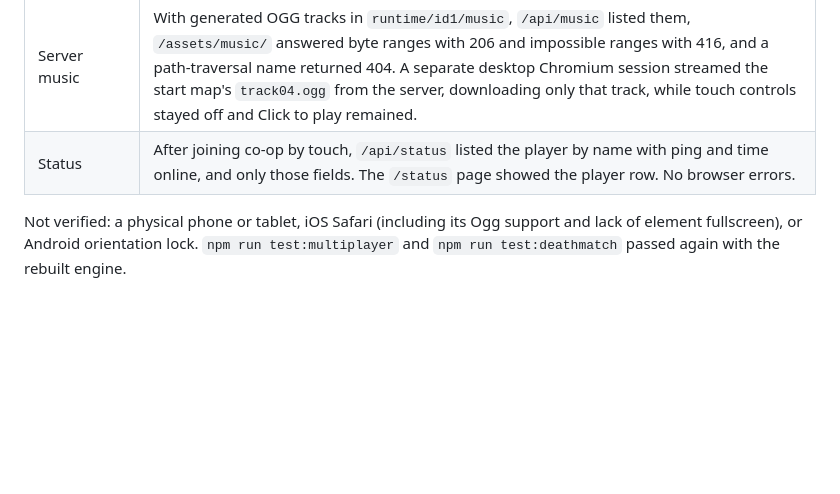
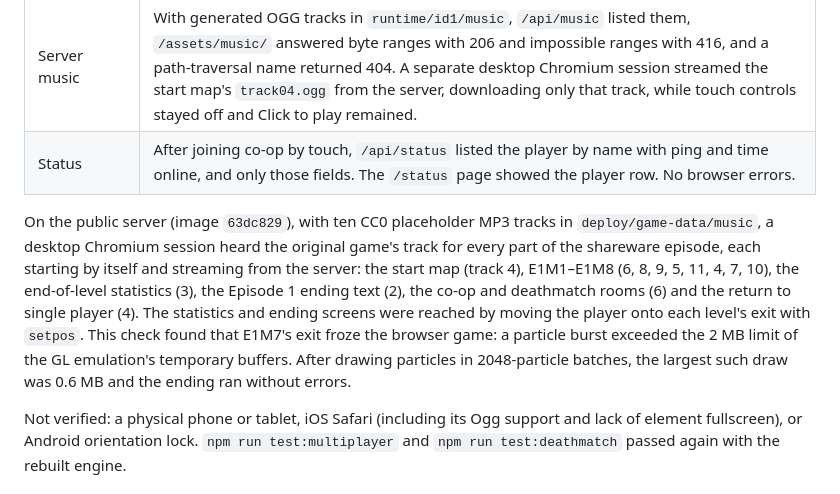
Before and after one commit to csims314/quakeSRC, a Markdown page: web/VERIFICATION.md, the part around the change. Drawn GitHub-style; blank space fills up the shorter version.

Commit message:
Record live music verification for every part of the shareware episode [skip ci]
Co-Authored-By: Claude Opus 5.5 <noreply@anthropic.com>

```diff
--- a/web/VERIFICATION.md
+++ b/web/VERIFICATION.md
@@ -72,6 +72,8 @@ On October 6, 2026, `npm run test:touch` passed in agent-browser's Chromium, emu
 | Server music | With generated OGG tracks in `runtime/id1/music`, `/api/music` listed them, `/assets/music/` answered byte ranges with 206 and impossible ranges with 416, and a path-traversal name returned 404. A separate desktop Chromium session streamed the start map's `track04.ogg` from the server, downloading only that track, while touch controls stayed off and Click to play remained. |
 | Status | After joining co-op by touch, `/api/status` listed the player by name with ping and time online, and only those fields. The `/status` page showed the player row. No browser errors. |
 
+On the public server (image `63dc829`), with ten CC0 placeholder MP3 tracks in `deploy/game-data/music`, a desktop Chromium session heard the original game's track for every part of the shareware episode, each starting by itself and streaming from the server: the start map (track 4), E1M1–E1M8 (6, 8, 9, 5, 11, 4, 7, 10), the end-of-level statistics (3), the Episode 1 ending text (2), the co-op and deathmatch rooms (6) and the return to single player (4). The statistics and ending screens were reached by moving the player onto each level's exit with `setpos`. This check found that E1M7's exit froze the browser game: a particle burst exceeded the 2 MB limit of the GL emulation's temporary buffers. After drawing particles in 2048-particle batches, the largest such draw was 0.6 MB and the ending ran without errors.
+
 Not verified: a physical phone or tablet, iOS Safari (including its Ogg support and lack of element fullscreen), or Android orientation lock. `npm run test:multiplayer` and `npm run test:deathmatch` passed again with the rebuilt engine.
 
 ## Public Google Compute Engine verification
```
